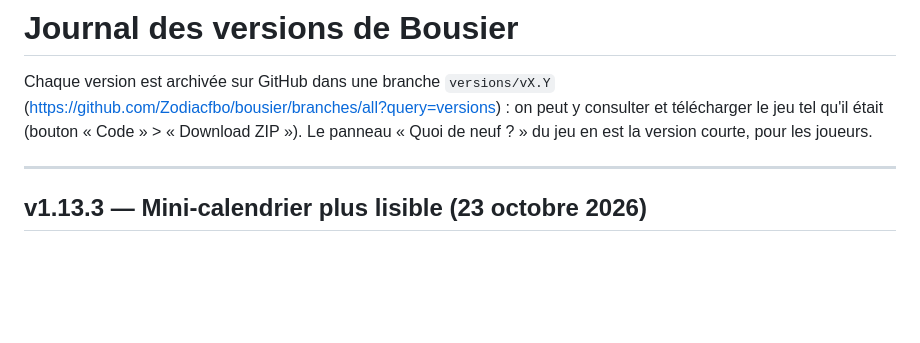
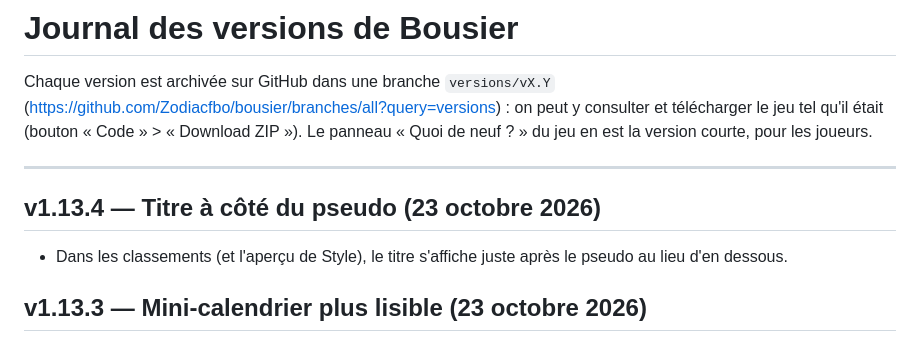
Before and after one commit to Zodiacfbo/bousier, a Markdown page: CHANGELOG.md, the part around the change. Rendered like a GitHub page; blank space fills up the shorter version.

Commit message:
v1.13.4 : titre à côté du pseudo dans les classements
Co-Authored-By: Claude Opus 5.5 <noreply@anthropic.com>
Claude-Session: https://claude.ai/code/session_015XgPXYp8DvcLxRrLyhautC

```diff
--- a/CHANGELOG.md
+++ b/CHANGELOG.md
@@ -6,6 +6,9 @@ et télécharger le jeu tel qu'il était (bouton « Code » > « Download ZIP »
 Le panneau « Quoi de neuf ? » du jeu en est la version courte, pour les joueurs.
 
 ---
+
+## v1.13.4 — Titre à côté du pseudo (23 octobre 2026)
+- Dans les classements (et l'aperçu de Style), le titre s'affiche juste après le pseudo au lieu d'en dessous.
 
 ## v1.13.3 — Mini-calendrier plus lisible (23 octobre 2026)
 - Classement de la semaine : le mini-calendrier passe sur toute la largeur, sous la ligne du joueur (cases et chiffres
```
